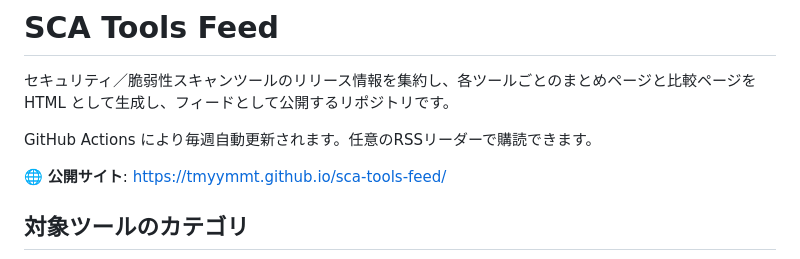
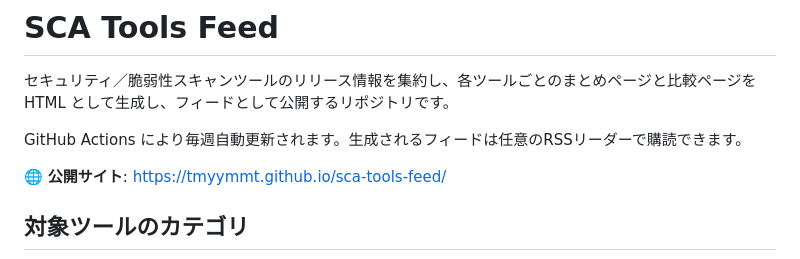
Before and after one commit to tmyymmt/sca-tools-feed, a Markdown page: README_ja.md, the part around the change. GitHub-like rendering.

```diff
--- a/README_ja.md
+++ b/README_ja.md
@@ -2,7 +2,7 @@
 
 セキュリティ／脆弱性スキャンツールのリリース情報を集約し、各ツールごとのまとめページと比較ページを HTML として生成し、フィードとして公開するリポジトリです。
 
-GitHub Actions により毎週自動更新されます。任意のRSSリーダーで購読できます。
+GitHub Actions により毎週自動更新されます。生成されるフィードは任意のRSSリーダーで購読できます。
 
 🌐 **公開サイト**: https://tmyymmt.github.io/sca-tools-feed/
 
```
Also changed, not shown: README.md (+1 -1 lines).
